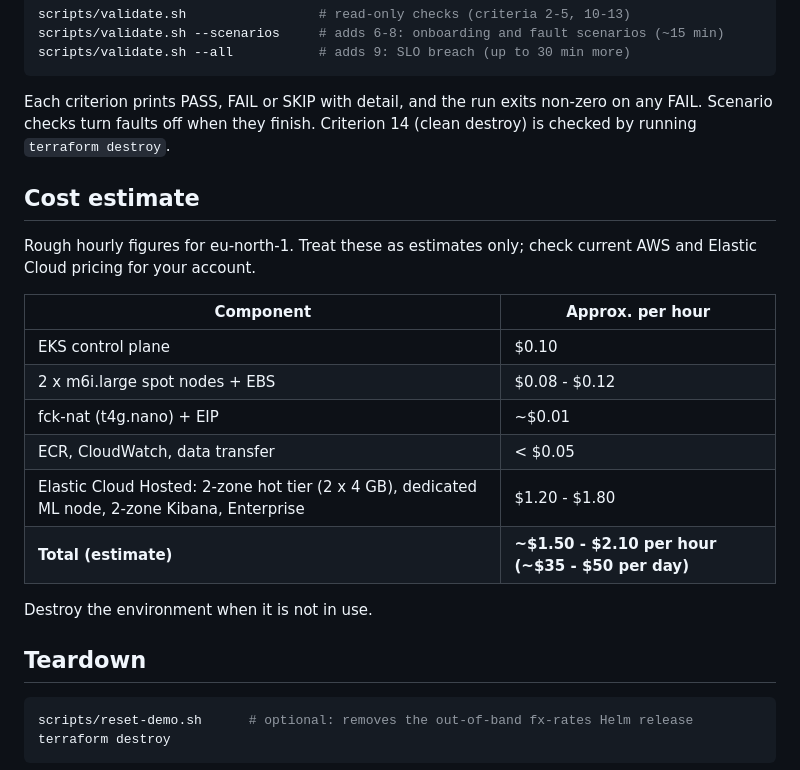
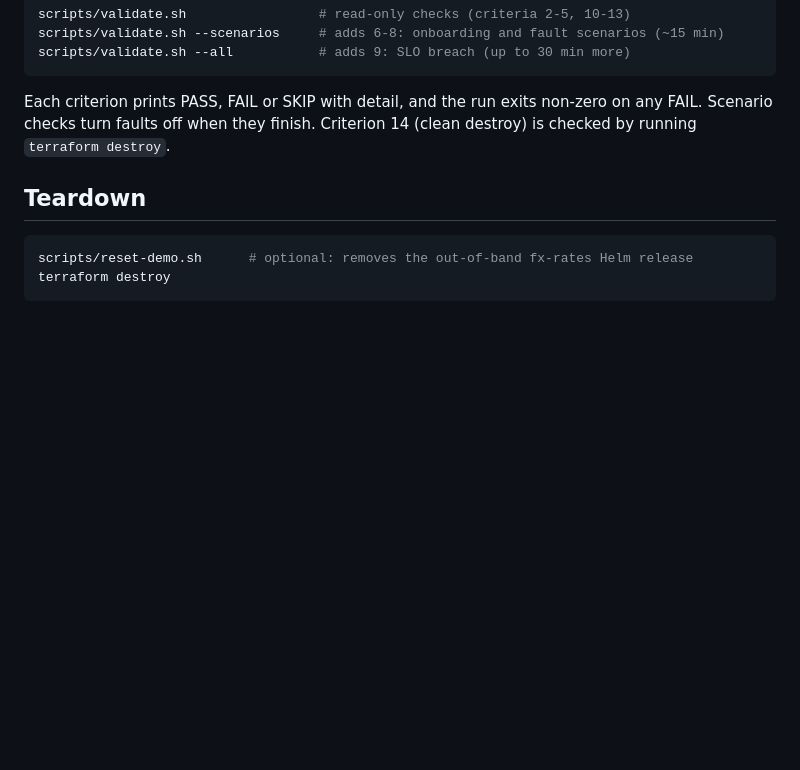
Before and after one commit to stuartMoorhouse/observability-9.5-demo, a Markdown page: README.md, the part around the change. Rendered like a GitHub page; blank space fills up the shorter version.

Commit message:
docs: remove cost estimate section from README
Co-Authored-By: Claude Opus 5.5 <noreply@anthropic.com>

````diff
--- a/README.md
+++ b/README.md
@@ -152,22 +152,6 @@ Each criterion prints PASS, FAIL or SKIP with detail, and the run exits
 non-zero on any FAIL. Scenario checks turn faults off when they finish.
 Criterion 14 (clean destroy) is checked by running `terraform destroy`.
 
-## Cost estimate
-
-Rough hourly figures for eu-north-1. Treat these as estimates only; check
-current AWS and Elastic Cloud pricing for your account.
-
-| Component | Approx. per hour |
-|---|---|
-| EKS control plane | $0.10 |
-| 2 x m6i.large spot nodes + EBS | $0.08 - $0.12 |
-| fck-nat (t4g.nano) + EIP | ~$0.01 |
-| ECR, CloudWatch, data transfer | < $0.05 |
-| Elastic Cloud Hosted: 2-zone hot tier (2 x 4 GB), dedicated ML node, 2-zone Kibana, Enterprise | $1.20 - $1.80 |
-| **Total (estimate)** | **~$1.50 - $2.10 per hour (~$35 - $50 per day)** |
-
-Destroy the environment when it is not in use.
-
 ## Teardown
 
 ```bash
````
